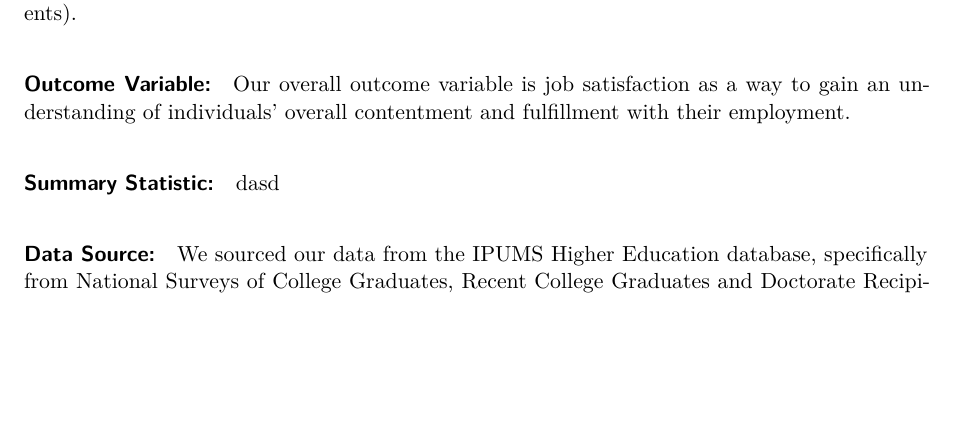
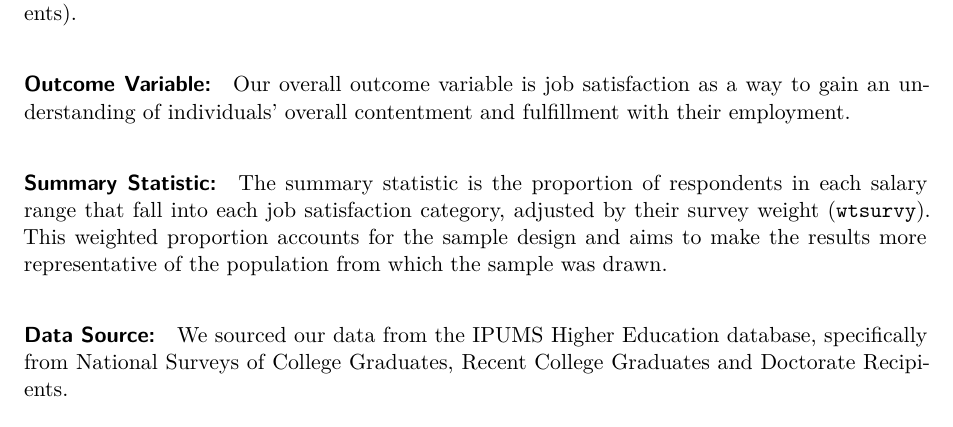
Before and after one commit to tiffany-pann/info3370-finalproject, a Quarto document (FinalProject.qmd): part of page 2 of 6, cut so that both start at the same text, the shorter picture padded with empty space. Rendered offline with R 4.5, knitr and Pandoc in place of Quarto, then LaTeX, with nearby package versions; some code elsewhere in the file could not run offline.

Commit message:
added tentative summary statistic

```diff
--- a/FinalProject.qmd
+++ b/FinalProject.qmd
@@ -40,7 +40,7 @@ Our overall outcome variable is job satisfaction as a way to gain an understandi
 
 #### **Summary Statistic:**
 
-dasd
+The summary statistic is the proportion of respondents in each salary range that fall into each job satisfaction category, adjusted by their survey weight (`wtsurvy`). This weighted proportion accounts for the sample design and aims to make the results more representative of the population from which the sample was drawn.
 
 #### Data Source:
 
```
